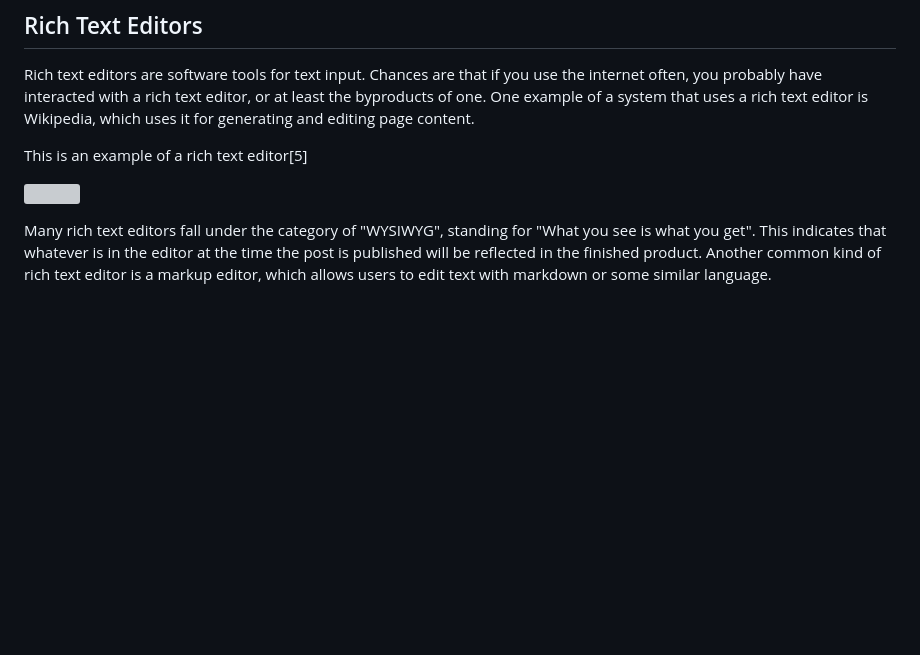
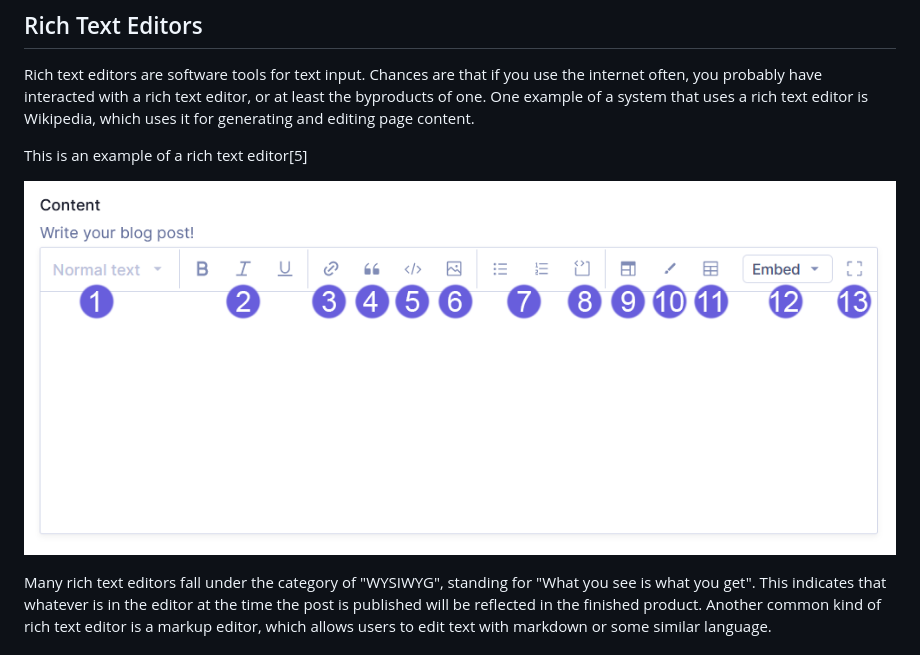
Before and after one commit to csci5117s24/teamOne-techshare, a Markdown page: README.md, the part around the change printed below. Drawn GitHub-style; blank space fills up the shorter version; grey boxes are pictures that could not be loaded.

```diff
--- a/README.md
+++ b/README.md
@@ -23,7 +23,7 @@ Rich text editors are software tools for text input. Chances are that if you use
 
 This is an example of a rich text editor[5]
 
-![](/images/image_14.png?raw=true)
+![](/images/image_16.png?raw=true)
 
 Many rich text editors fall under the category of "WYSIWYG", standing for "What you see is what you get". This indicates that whatever is in the editor at the time the post is published will be reflected in the finished product. Another common kind of rich text editor is a markup editor, which allows users to edit text with markdown or some similar language.
 
```
Also changed, not shown: other parts of README.md (+1 -1 lines).
